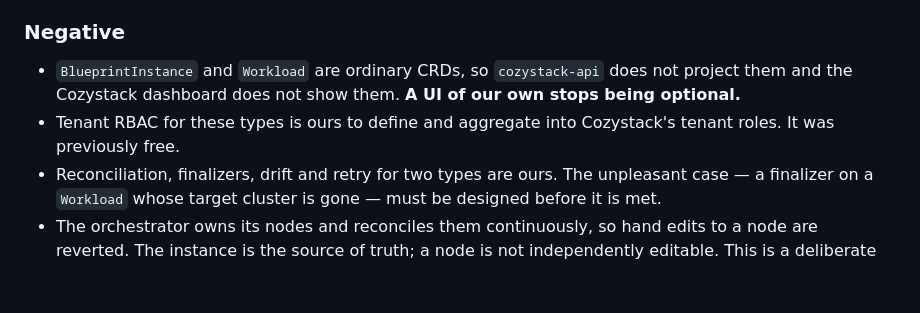
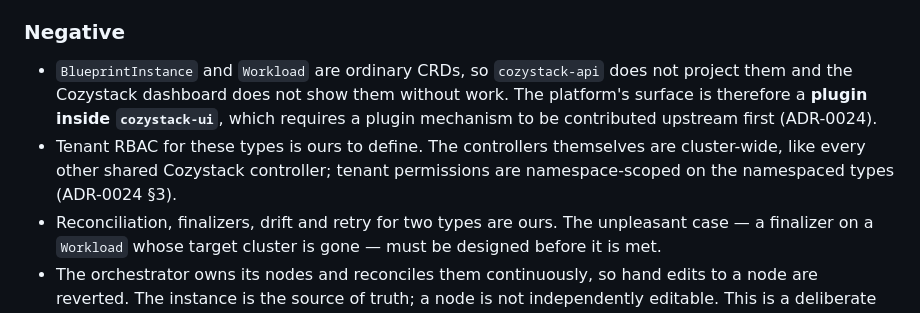
Before and after one commit to kitsunoff/cozyap-, a Markdown page: docs/adr/0021-platform-resource-model.md, the part around the change. GitHub-like rendering; blank space fills up the shorter version.

```diff
--- a/docs/adr/0021-platform-resource-model.md
+++ b/docs/adr/0021-platform-resource-model.md
@@ -315,10 +315,12 @@ adopted; the controller is not.
 ### Negative
 
 - `BlueprintInstance` and `Workload` are ordinary CRDs, so `cozystack-api` does
-  not project them and the Cozystack dashboard does not show them. **A UI of our
-  own stops being optional.**
-- Tenant RBAC for these types is ours to define and aggregate into Cozystack's
-  tenant roles. It was previously free.
+  not project them and the Cozystack dashboard does not show them without work.
+  The platform's surface is therefore a **plugin inside `cozystack-ui`**, which
+  requires a plugin mechanism to be contributed upstream first (ADR-0024).
+- Tenant RBAC for these types is ours to define. The controllers themselves are
+  cluster-wide, like every other shared Cozystack controller; tenant permissions
+  are namespace-scoped on the namespaced types (ADR-0024 §3).
 - Reconciliation, finalizers, drift and retry for two types are ours. The
   unpleasant case — a finalizer on a `Workload` whose target cluster is gone —
   must be designed before it is met.
```
Also changed, not shown: docs/adr/0024-ui-delivery-and-rbac.md (added, +158 -0 lines).
